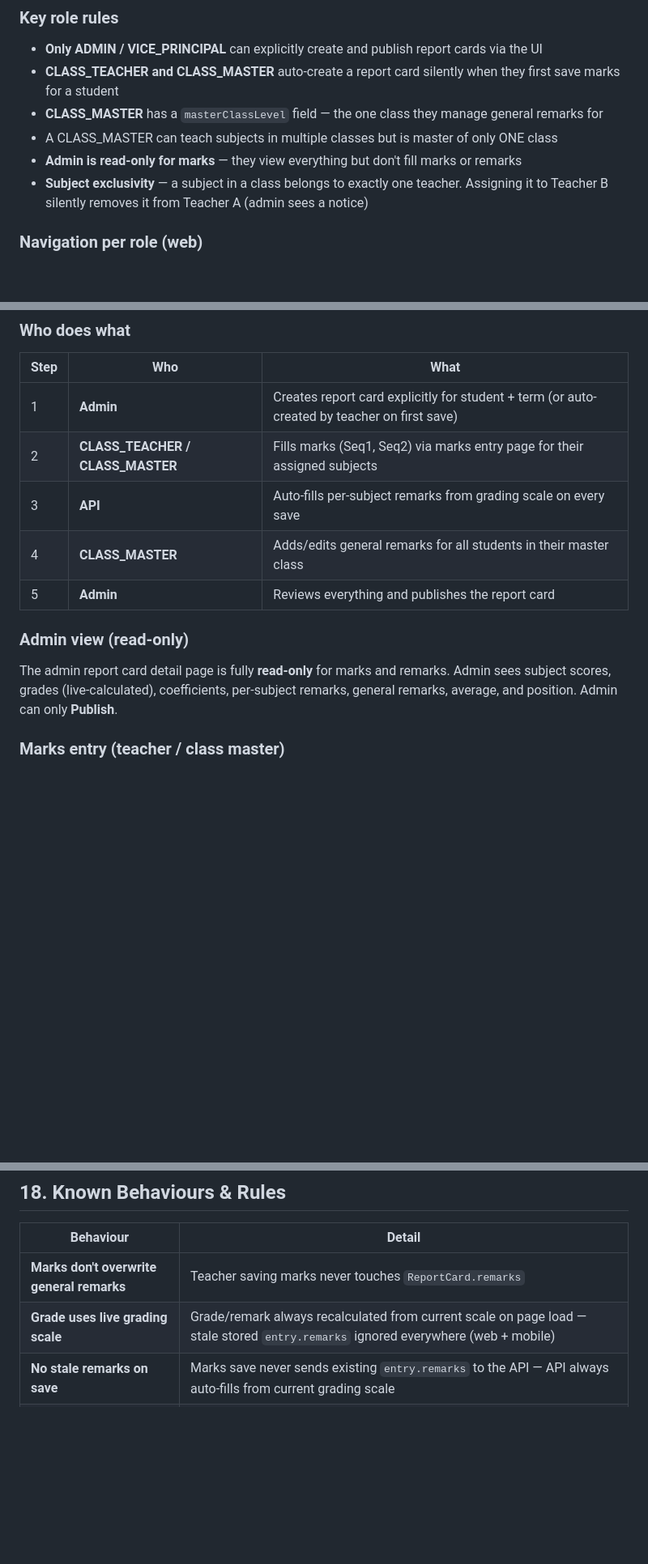
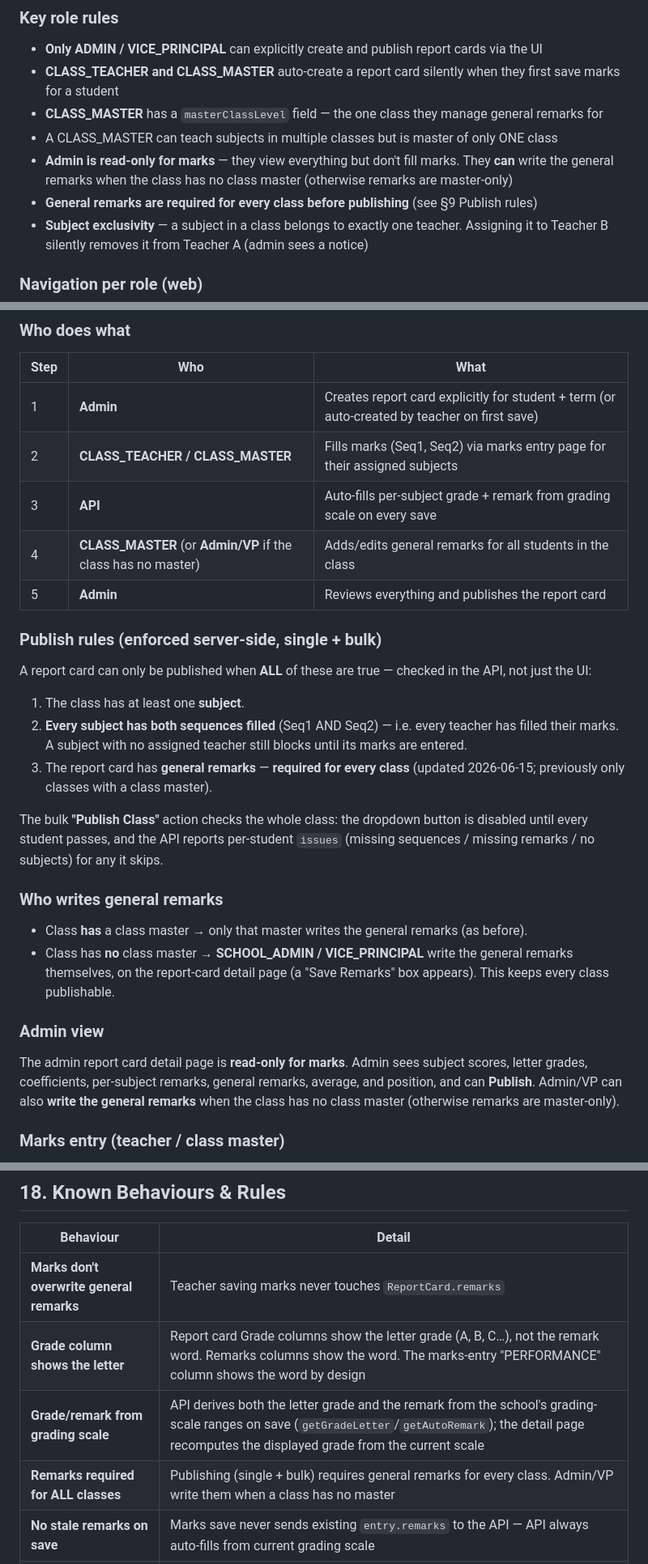
Before and after one commit to mengotduran/reportcard, a Markdown page: DOCUMENTATION.md, 3 parts joined by grey strips. Shown at 81% size. Drawn GitHub-style; blank space fills up the shorter version.

```diff
--- a/DOCUMENTATION.md
+++ b/DOCUMENTATION.md
@@ -137,7 +138,8 @@ npx prisma studio          # View data at localhost:5555
 - **CLASS_TEACHER and CLASS_MASTER** auto-create a report card silently when they first save marks for a student
 - **CLASS_MASTER** has a `masterClassLevel` field — the one class they manage general remarks for
 - A CLASS_MASTER can teach subjects in multiple classes but is master of only ONE class
-- **Admin is read-only for marks** — they view everything but don't fill marks or remarks
+- **Admin is read-only for marks** — they view everything but don't fill marks. They **can** write the general remarks when the class has no class master (otherwise remarks are master-only)
+- **General remarks are required for every class before publishing** (see §9 Publish rules)
 - **Subject exclusivity** — a subject in a class belongs to exactly one teacher. Assigning it to Teacher B silently removes it from Teacher A (admin sees a notice)
 
 ### Navigation per role (web)
@@ -331,13 +349,28 @@ Each subject has:
 |------|-----|------|
 | 1 | **Admin** | Creates report card explicitly for student + term (or auto-created by teacher on first save) |
 | 2 | **CLASS_TEACHER / CLASS_MASTER** | Fills marks (Seq1, Seq2) via marks entry page for their assigned subjects |
-| 3 | **API** | Auto-fills per-subject remarks from grading scale on every save |
-| 4 | **CLASS_MASTER** | Adds/edits general remarks for all students in their master class |
+| 3 | **API** | Auto-fills per-subject grade + remark from grading scale on every save |
+| 4 | **CLASS_MASTER** (or **Admin/VP** if the class has no master) | Adds/edits general remarks for all students in the class |
 | 5 | **Admin** | Reviews everything and publishes the report card |
 
-### Admin view (read-only)
+### Publish rules (enforced server-side, single + bulk)
 
-The admin report card detail page is fully **read-only** for marks and remarks. Admin sees subject scores, grades (live-calculated), coefficients, per-subject remarks, general remarks, average, and position. Admin can only **Publish**.
+A report card can only be published when **ALL** of these are true — checked in the API, not just the UI:
+
+1. The class has at least one **subject**.
+2. **Every subject has both sequences filled** (Seq1 AND Seq2) — i.e. every teacher has filled their marks. A subject with no assigned teacher still blocks until its marks are entered.
+3. The report card has **general remarks** — **required for every class** (updated 2026-06-15; previously only classes with a class master).
+
+The bulk **"Publish Class"** action checks the whole class: the dropdown button is disabled until every student passes, and the API reports per-student `issues` (missing sequences / missing remarks / no subjects) for any it skips.
+
+### Who writes general remarks
+
+- Class **has** a class master → only that master writes the general remarks (as before).
+- Class has **no** class master → **SCHOOL_ADMIN / VICE_PRINCIPAL** write the general remarks themselves, on the report-card detail page (a "Save Remarks" box appears). This keeps every class publishable.
+
+### Admin view
+
+The admin report card detail page is **read-only for marks**. Admin sees subject scores, letter grades, coefficients, per-subject remarks, general remarks, average, and position, and can **Publish**. Admin/VP can also **write the general remarks** when the class has no class master (otherwise remarks are master-only).
 
 ### Marks entry (teacher / class master)
 
@@ -553,7 +586,9 @@ On the report card detail page, **Print / Save PDF**:
 | Behaviour | Detail |
 |-----------|--------|
 | **Marks don't overwrite general remarks** | Teacher saving marks never touches `ReportCard.remarks` |
-| **Grade uses live grading scale** | Grade/remark always recalculated from current scale on page load — stale stored `entry.remarks` ignored everywhere (web + mobile) |
+| **Grade column shows the letter** | Report card Grade columns show the letter grade (A, B, C…), not the remark word. Remarks columns show the word. The marks-entry "PERFORMANCE" column shows the word by design |
+| **Grade/remark from grading scale** | API derives both the letter grade and the remark from the school's grading-scale ranges on save (`getGradeLetter`/`getAutoRemark`); the detail page recomputes the displayed grade from the current scale |
+| **Remarks required for ALL classes** | Publishing (single + bulk) requires general remarks for every class. Admin/VP write them when a class has no master |
 | **No stale remarks on save** | Marks save never sends existing `entry.remarks` to the API — API always auto-fills from current grading scale |
 | **Position auto-updates** | Every `saveEntries` call recalculates positions for all students in the class |
 | **Auto-remarks on save** | API auto-fills `ReportEntry.remarks` from grading scale remark when marks are saved |
```
Also changed, not shown: other parts of DOCUMENTATION.md (+58 -12 lines).
